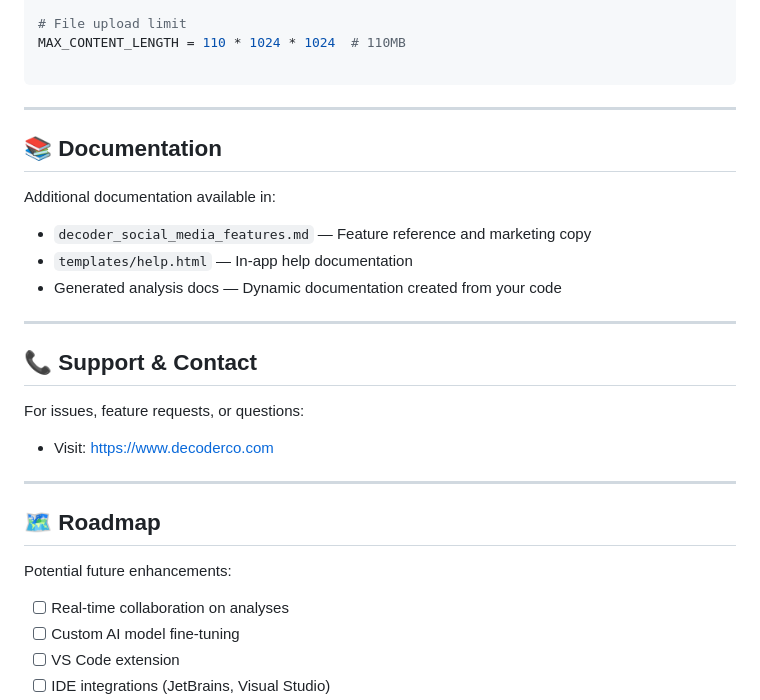
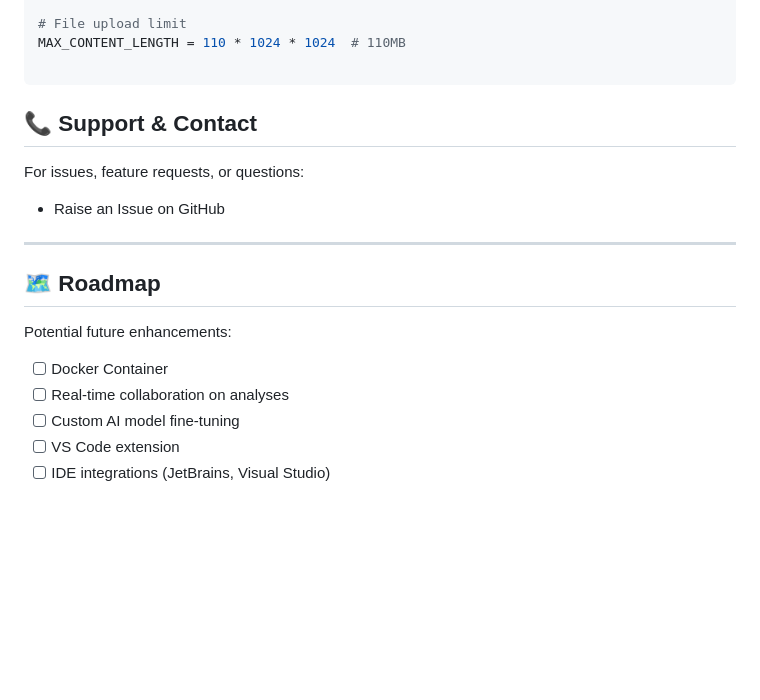
Before and after one commit to jmcampbell72/decoder, a Markdown page: README.md, the part around the change. GitHub-like rendering; blank space fills up the shorter version.

````diff
--- a/README.md
+++ b/README.md
@@ -396,29 +396,18 @@ SQLALCHEMY_ENGINE_OPTIONS = {
 MAX_CONTENT_LENGTH = 110 * 1024 * 1024  # 110MB
 
 ```
----
-
-## 📚 Documentation
-
-Additional documentation available in:
-
-- `decoder_social_media_features.md` — Feature reference and marketing copy
-- `templates/help.html` — In-app help documentation
-- Generated analysis docs — Dynamic documentation created from your code
-
----
-
 
 ## 📞 Support & Contact
 
 For issues, feature requests, or questions:
-- Visit: https://www.decoderco.com
+- Raise an Issue on GitHub
 
 ---
 
 ## 🗺️ Roadmap
 
 Potential future enhancements:
+- [ ] Docker Container
 - [ ] Real-time collaboration on analyses
 - [ ] Custom AI model fine-tuning
 - [ ] VS Code extension
````
